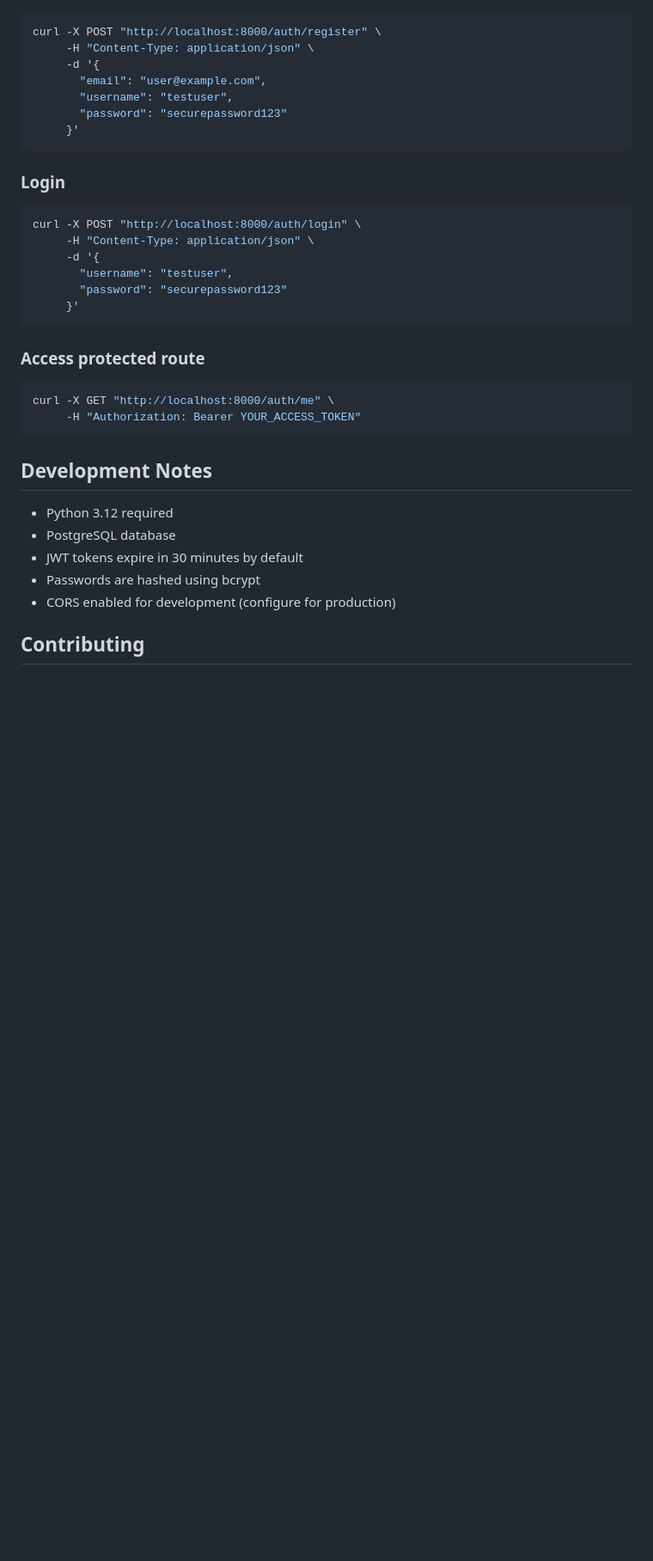
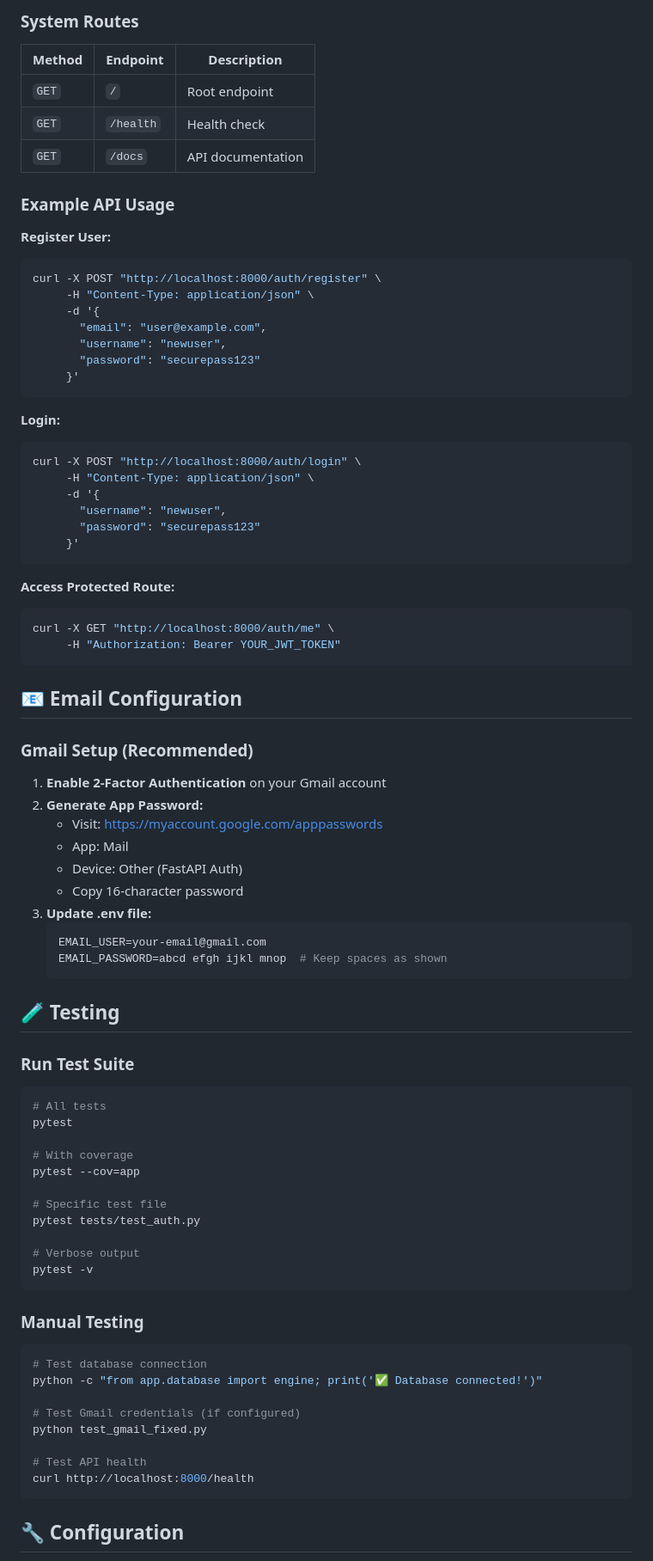
Before and after one commit to monika4445/fastapi-authz, a Markdown page: README.md, the part around the change printed below. Shown: that part at 86% size. Drawn GitHub-style; blank space fills up the shorter version.

````diff
--- a/README.md
+++ b/README.md
@@ -137,35 +167,86 @@ fastapi-authz/
+### System Routes
+
+| Method | Endpoint | Description |
+|--------|----------|-------------|
+| `GET` | `/` | Root endpoint |
+| `GET` | `/health` | Health check |
+| `GET` | `/docs` | API documentation |
+
+### Example API Usage
+
+**Register User:**
 ```bash
 curl -X POST "http://localhost:8000/auth/register" \
      -H "Content-Type: application/json" \
      -d '{
        "email": "user@example.com",
-       "username": "testuser",
-       "password": "securepassword123"
+       "username": "newuser",
+       "password": "securepass123"
      }'
 ```
 
-### Login
+**Login:**
 ```bash
 curl -X POST "http://localhost:8000/auth/login" \
      -H "Content-Type: application/json" \
      -d '{
-       "username": "testuser",
-       "password": "securepassword123"
+       "username": "newuser",
+       "password": "securepass123"
      }'
 ```
 
-### Access protected route
+**Access Protected Route:**
 ```bash
 curl -X GET "http://localhost:8000/auth/me" \
-     -H "Authorization: Bearer YOUR_ACCESS_TOKEN"
+     -H "Authorization: Bearer YOUR_JWT_TOKEN"
 ```
 
-## Development Notes
+## 📧 Email Configuration
 
-- Python 3.12 required
-- PostgreSQL database
-- JWT tokens expire in 30 minutes by default
-- Passwords are hashed using bcrypt
-- CORS enabled for development (configure for production)
+### Gmail Setup (Recommended)
 
-## Contributing
+1. **Enable 2-Factor Authentication** on your Gmail account
+2. **Generate App Password:**
+   - Visit: https://myaccount.google.com/apppasswords
+   - App: Mail
+   - Device: Other (FastAPI Auth)
+   - Copy 16-character password
+3. **Update .env file:**
+   ```env
+   EMAIL_USER=your-email@gmail.com
+   EMAIL_PASSWORD=abcd efgh ijkl mnop  # Keep spaces as shown
+   ```
+
+## 🧪 Testing
+
+### Run Test Suite
+
+```bash
+# All tests
+pytest
+
+# With coverage
+pytest --cov=app
+
+# Specific test file
+pytest tests/test_auth.py
+
+# Verbose output
+pytest -v
+```
+
+### Manual Testing
+
+```bash
+# Test database connection
+python -c "from app.database import engine; print('✅ Database connected!')"
+
+# Test Gmail credentials (if configured)
+python test_gmail_fixed.py
+
+# Test API health
+curl http://localhost:8000/health
+```
+
+## 🔧 Configuration
+
````
Also changed, not shown: other parts of README.md (+227 -102 lines).
